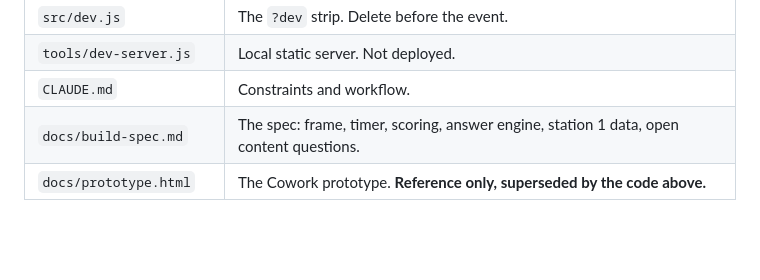
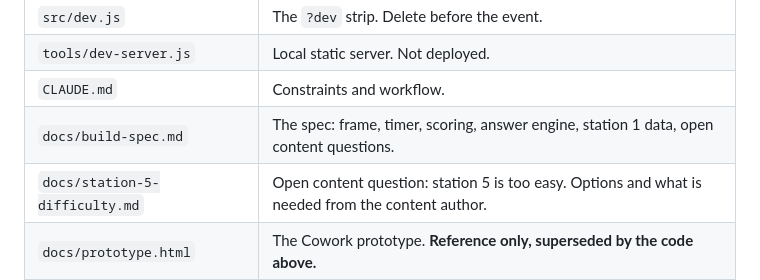
Before and after one commit to hadas8/hawks-eye-live, a Markdown page: README.md, the part around the change. Rendered like a GitHub page; blank space fills up the shorter version.

```diff
--- a/README.md
+++ b/README.md
@@ -38,6 +38,7 @@ Append `?dev` for the test strip that solves stations and prints the passwords.
 | `tools/dev-server.js` | Local static server. Not deployed. |
 | `CLAUDE.md` | Constraints and workflow. |
 | `docs/build-spec.md` | The spec: frame, timer, scoring, answer engine, station 1 data, open content questions. |
+| `docs/station-5-difficulty.md` | Open content question: station 5 is too easy. Options and what is needed from the content author. |
 | `docs/prototype.html` | The Cowork prototype. **Reference only, superseded by the code above.** |
 
 ### How a screen gets on the page
```
Also changed, not shown: docs/build-spec.md (+1 -1 lines), docs/station-5-difficulty.md (added, +61 -0 lines).
